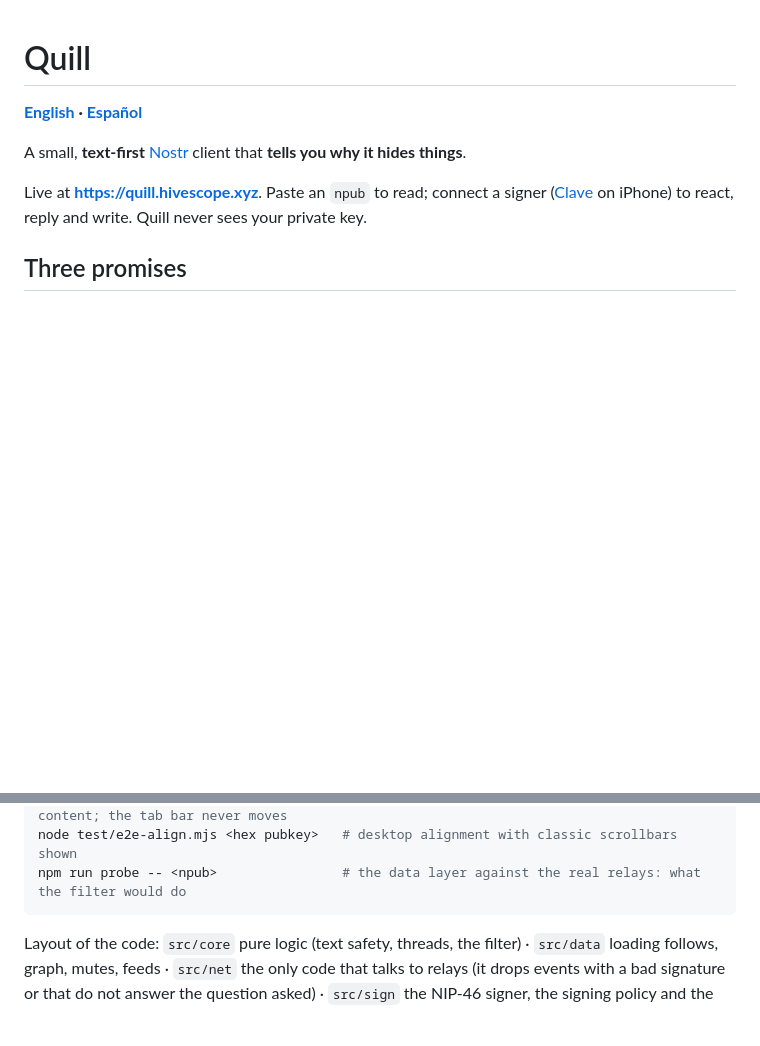
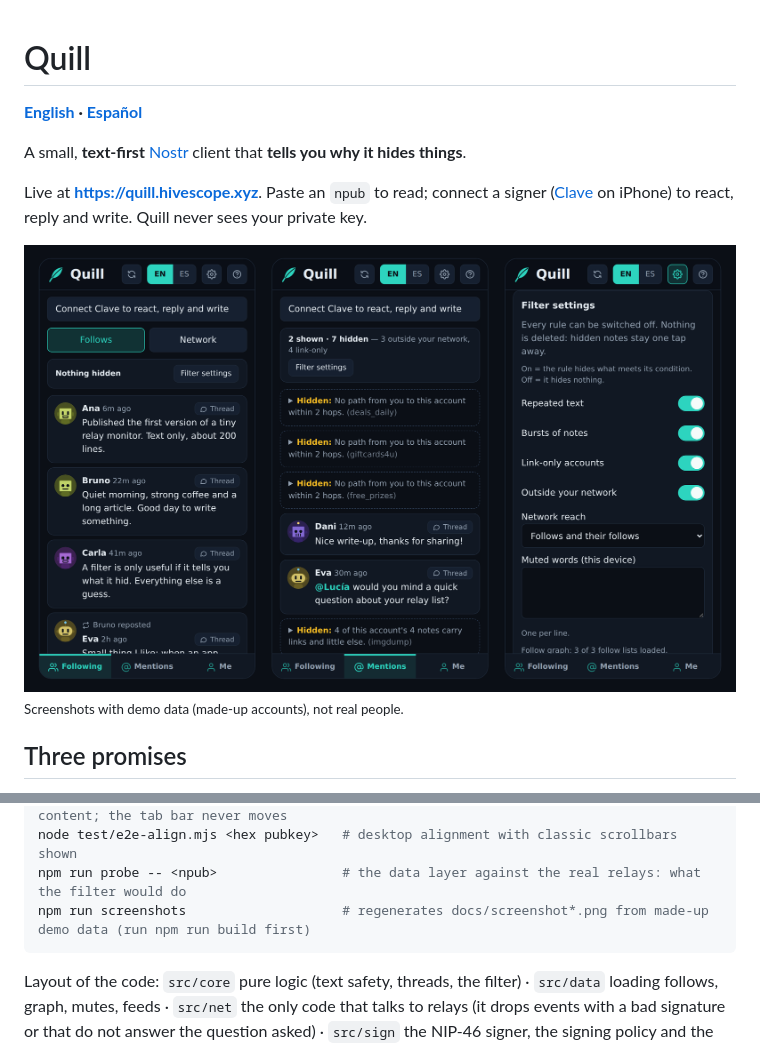
Before and after one commit to rzazo24/quill, a Markdown page: README.md, 2 parts joined by grey strips. GitHub-like rendering; pictures changed too: docs/screenshot.png (added); blank space fills up the shorter version.

````diff
--- a/README.md
+++ b/README.md
@@ -5,6 +5,9 @@
 A small, **text-first** [Nostr](https://nostr.com) client that **tells you why it hides things**.
 
 Live at **<https://quill.hivescope.xyz>**. Paste an `npub` to read; connect a signer ([Clave](https://clave.casa) on iPhone) to react, reply and write. Quill never sees your private key.
+
+![Quill on a phone: the feed of the people you follow, the mentions with what the filter hid and why, and the filter settings](docs/screenshot.png)
+<sub>Screenshots with demo data (made-up accounts), not real people.</sub>
 
 ## Three promises
 
@@ -79,6 +82,7 @@ npm run e2e:pwa                        # is the page installable, is the manifes
 node test/e2e-shell.mjs <hex pubkey>   # the layout: the page never scrolls, only the content; the tab bar never moves
 node test/e2e-align.mjs <hex pubkey>   # desktop alignment with classic scrollbars shown
 npm run probe -- <npub>                # the data layer against the real relays: what the filter would do
+npm run screenshots                    # regenerates docs/screenshot*.png from made-up demo data (run npm run build first)
 ```
 
 Layout of the code: `src/core` pure logic (text safety, threads, the filter) · `src/data` loading follows, graph, mutes, feeds · `src/net` the only code that talks to relays (it drops events with a bad signature or that do not answer the question asked) · `src/sign` the NIP-46 signer, the signing policy and the sign-and-publish pipeline · `src/ui` the page (DOM built with `textContent`, never `innerHTML`). `CLAUDE.md` has the design rules that must not erode and what was learned about iOS, Android and Clave.
````
Also changed, not shown: README.es.md (+4 -0 lines), docs/screenshot.es.png (added), 2 other files.
